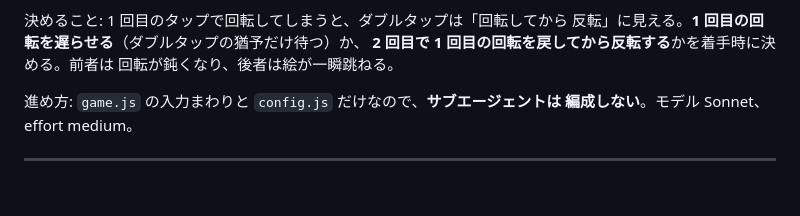
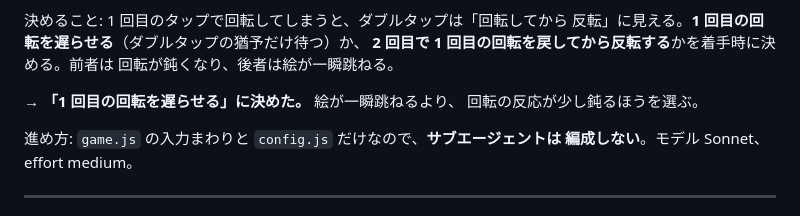
Before and after one commit to ytani01/pentomino-puzzle, a Markdown page: TODO.md, the part around the change. GitHub-like rendering; blank space fills up the shorter version.

Commit message:
docs(todo): TODO-010 の反転の実装方針を決める（TODO-010）
Co-Authored-By: Claude Sonnet 5 <noreply@anthropic.com>
Claude-Session: https://claude.ai/code/session_018xf1HvxUKH1SvEp82bD9yd

```diff
--- a/TODO.md
+++ b/TODO.md
@@ -73,6 +73,9 @@
 反転」に見える。**1 回目の回転を遅らせる**（ダブルタップの猶予だけ待つ）か、
 **2 回目で 1 回目の回転を戻してから反転する**かを着手時に決める。前者は
 回転が鈍くなり、後者は絵が一瞬跳ねる。
+
+→ **「1 回目の回転を遅らせる」に決めた。** 絵が一瞬跳ねるより、
+回転の反応が少し鈍るほうを選ぶ。
 
 進め方: `game.js` の入力まわりと `config.js` だけなので、**サブエージェントは
 編成しない**。モデル Sonnet、effort medium。
```
